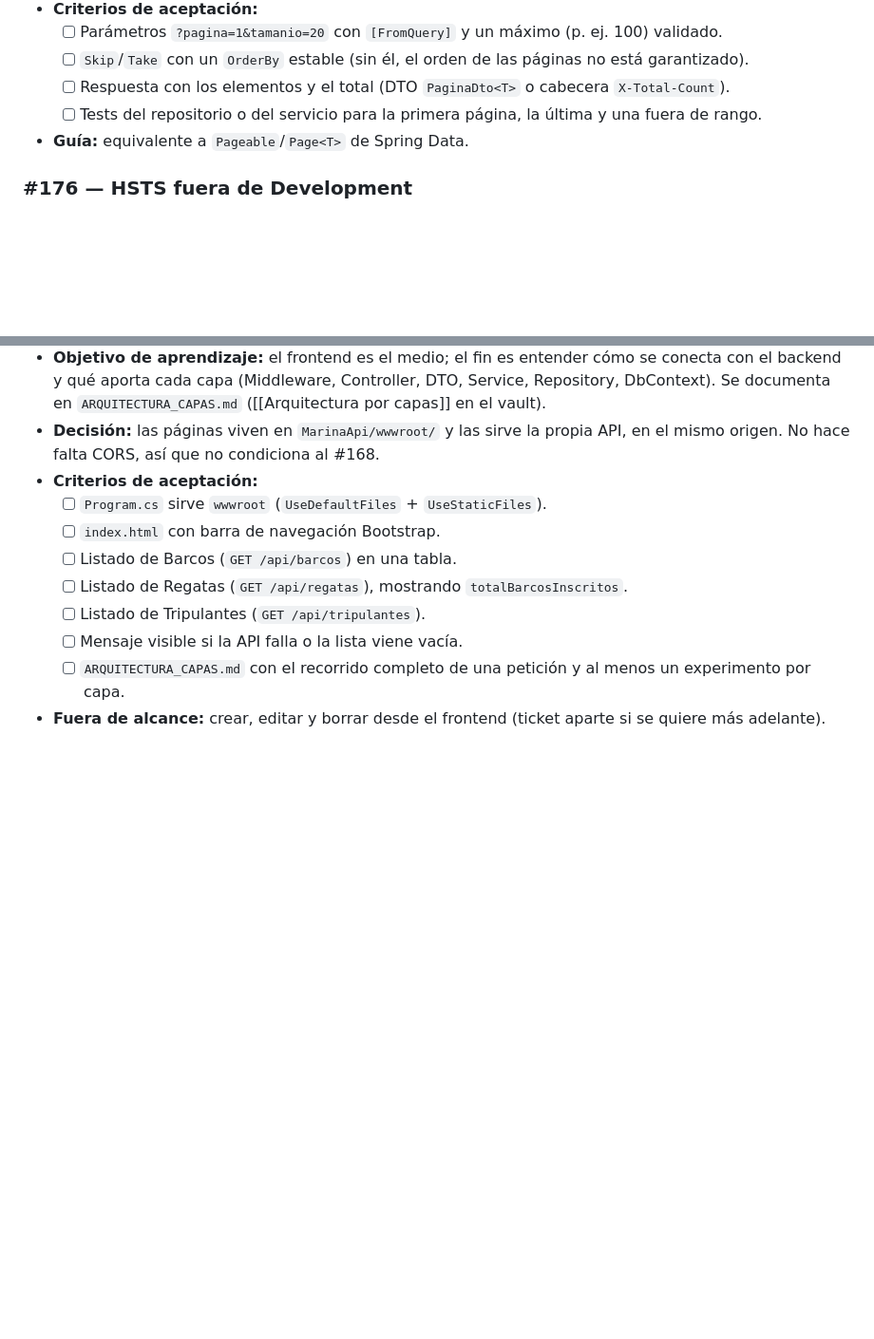
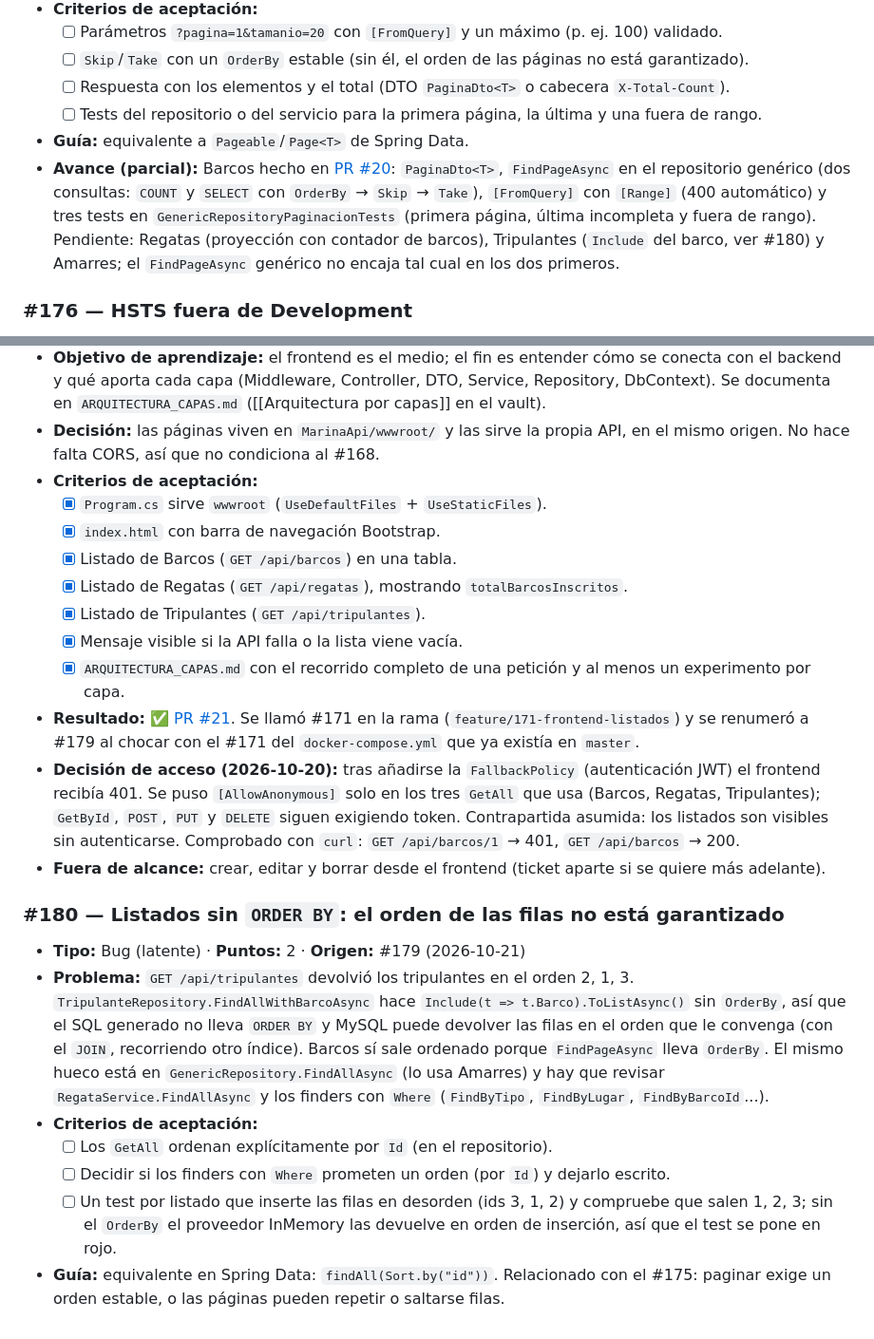
Before and after one commit to IgorDAM/Proyecto_CSharp, a Markdown page: BACKLOG_MARINAAPI.md, 2 parts joined by grey strips. Shown at 95% size. Drawn GitHub-style; blank space fills up the shorter version.

Commit message:
docs: backlog con #175 parcial, #179 hecho y #180 nuevo
Co-Authored-By: Claude Sonnet 5.5 <noreply@anthropic.com>

```diff
--- a/BACKLOG_MARINAAPI.md
+++ b/BACKLOG_MARINAAPI.md
@@ -283,6 +284,7 @@
   - [ ] Respuesta con los elementos y el total (DTO `PaginaDto<T>` o cabecera `X-Total-Count`).
   - [ ] Tests del repositorio o del servicio para la primera página, la última y una fuera de rango.
 - **Guía:** equivalente a `Pageable`/`Page<T>` de Spring Data.
+- **Avance (parcial):** Barcos hecho en [PR #20](https://github.com/IgorDAM/Proyecto_CSharp/pull/20): `PaginaDto<T>`, `FindPageAsync` en el repositorio genérico (dos consultas: `COUNT` y `SELECT` con `OrderBy` → `Skip` → `Take`), `[FromQuery]` con `[Range]` (400 automático) y tres tests en `GenericRepositoryPaginacionTests` (primera página, última incompleta y fuera de rango). Pendiente: Regatas (proyección con contador de barcos), Tripulantes (`Include` del barco, ver #180) y Amarres; el `FindPageAsync` genérico no encaja tal cual en los dos primeros.
 
 ### #176 — HSTS fuera de Development
 
@@ -332,11 +334,23 @@
 - **Objetivo de aprendizaje:** el frontend es el medio; el fin es entender cómo se conecta con el backend y qué aporta cada capa (Middleware, Controller, DTO, Service, Repository, DbContext). Se documenta en `ARQUITECTURA_CAPAS.md` ([[Arquitectura por capas]] en el vault).
 - **Decisión:** las páginas viven en `MarinaApi/wwwroot/` y las sirve la propia API, en el mismo origen. No hace falta CORS, así que no condiciona al #168.
 - **Criterios de aceptación:**
-  - [ ] `Program.cs` sirve `wwwroot` (`UseDefaultFiles` + `UseStaticFiles`).
-  - [ ] `index.html` con barra de navegación Bootstrap.
-  - [ ] Listado de Barcos (`GET /api/barcos`) en una tabla.
-  - [ ] Listado de Regatas (`GET /api/regatas`), mostrando `totalBarcosInscritos`.
-  - [ ] Listado de Tripulantes (`GET /api/tripulantes`).
-  - [ ] Mensaje visible si la API falla o la lista viene vacía.
-  - [ ] `ARQUITECTURA_CAPAS.md` con el recorrido completo de una petición y al menos un experimento por capa.
+  - [x] `Program.cs` sirve `wwwroot` (`UseDefaultFiles` + `UseStaticFiles`).
+  - [x] `index.html` con barra de navegación Bootstrap.
+  - [x] Listado de Barcos (`GET /api/barcos`) en una tabla.
+  - [x] Listado de Regatas (`GET /api/regatas`), mostrando `totalBarcosInscritos`.
+  - [x] Listado de Tripulantes (`GET /api/tripulantes`).
+  - [x] Mensaje visible si la API falla o la lista viene vacía.
+  - [x] `ARQUITECTURA_CAPAS.md` con el recorrido completo de una petición y al menos un experimento por capa.
+- **Resultado:** ✅ [PR #21](https://github.com/IgorDAM/Proyecto_CSharp/pull/21). Se llamó #171 en la rama (`feature/171-frontend-listados`) y se renumeró a #179 al chocar con el #171 del `docker-compose.yml` que ya existía en `master`.
+- **Decisión de acceso (2026-10-20):** tras añadirse la `FallbackPolicy` (autenticación JWT) el frontend recibía 401. Se puso `[AllowAnonymous]` solo en los tres `GetAll` que usa (Barcos, Regatas, Tripulantes); `GetById`, `POST`, `PUT` y `DELETE` siguen exigiendo token. Contrapartida asumida: los listados son visibles sin autenticarse. Comprobado con `curl`: `GET /api/barcos/1` → 401, `GET /api/barcos` → 200.
 - **Fuera de alcance:** crear, editar y borrar desde el frontend (ticket aparte si se quiere más adelante).
+
+### #180 — Listados sin `ORDER BY`: el orden de las filas no está garantizado
+
+- **Tipo:** Bug (latente) · **Puntos:** 2 · **Origen:** #179 (2026-10-21)
+- **Problema:** `GET /api/tripulantes` devolvió los tripulantes en el orden 2, 1, 3. `TripulanteRepository.FindAllWithBarcoAsync` hace `Include(t => t.Barco).ToListAsync()` sin `OrderBy`, así que el SQL generado no lleva `ORDER BY` y MySQL puede devolver las filas en el orden que le convenga (con el `JOIN`, recorriendo otro índice). Barcos sí sale ordenado porque `FindPageAsync` lleva `OrderBy`. El mismo hueco está en `GenericRepository.FindAllAsync` (lo usa Amarres) y hay que revisar `RegataService.FindAllAsync` y los finders con `Where` (`FindByTipo`, `FindByLugar`, `FindByBarcoId`...).
+- **Criterios de aceptación:**
+  - [ ] Los `GetAll` ordenan explícitamente por `Id` (en el repositorio).
+  - [ ] Decidir si los finders con `Where` prometen un orden (por `Id`) y dejarlo escrito.
+  - [ ] Un test por listado que inserte las filas en desorden (ids 3, 1, 2) y compruebe que salen 1, 2, 3; sin el `OrderBy` el proveedor InMemory las devuelve en orden de inserción, así que el test se pone en rojo.
+- **Guía:** equivalente en Spring Data: `findAll(Sort.by("id"))`. Relacionado con el #175: paginar exige un orden estable, o las páginas pueden repetir o saltarse filas.
```
Also changed, not shown: other parts of BACKLOG_MARINAAPI.md (+5 -4 lines).
